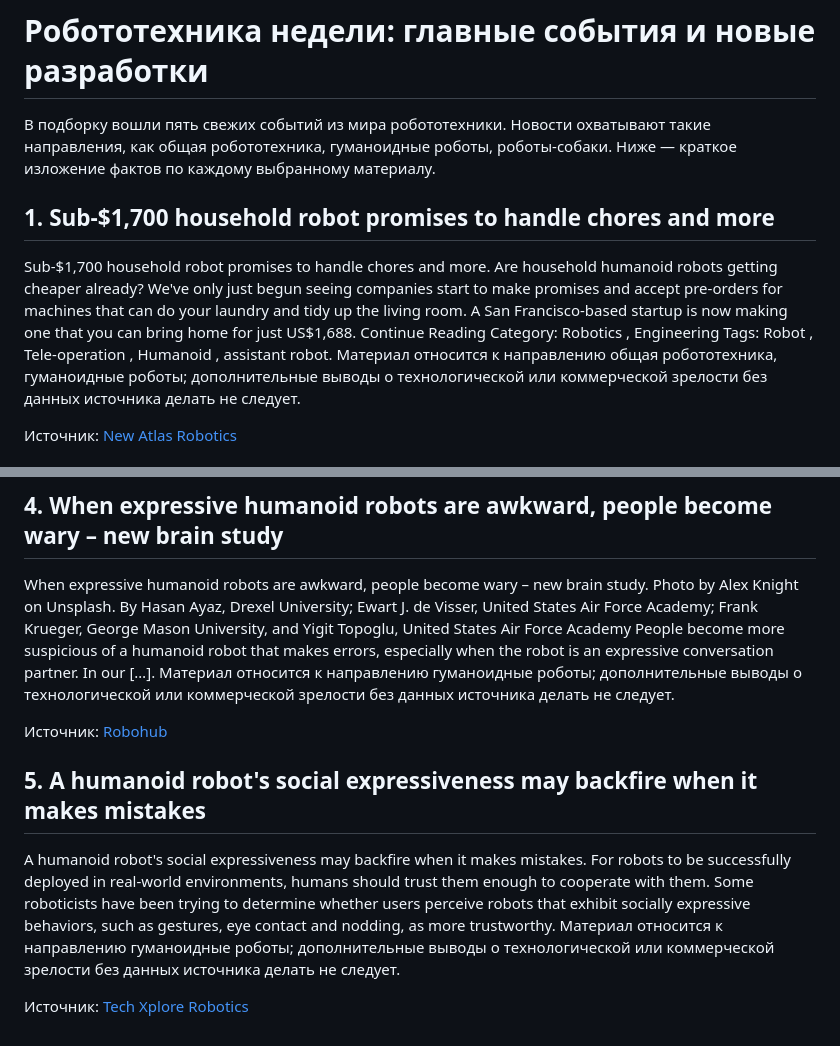
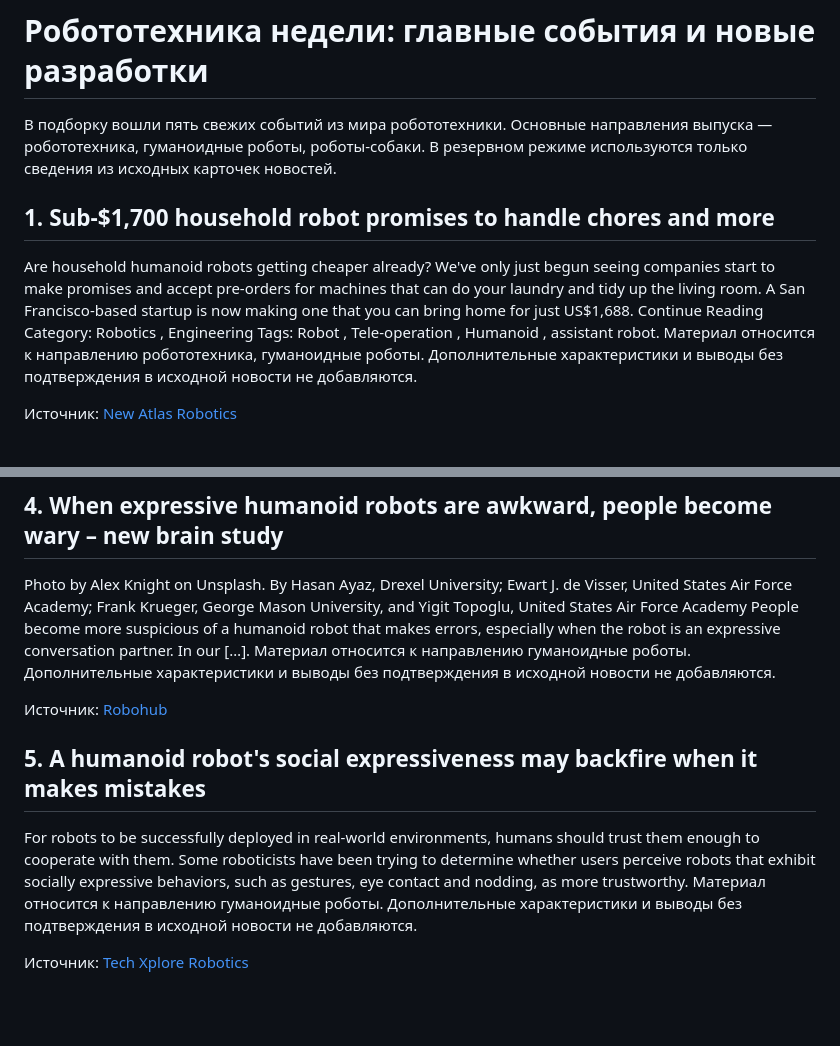
Before and after one commit to Sham676767/robotics-news-agent, a Markdown page: articles/2026-08-31.md, 2 parts joined by grey strips. GitHub-like rendering; blank space fills up the shorter version.

Commit message:
Generate daily robotics article

```diff
--- a/articles/2026-08-31.md
+++ b/articles/2026-08-31.md
@@ -1,10 +1,10 @@
 # Робототехника недели: главные события и новые разработки
 
-В подборку вошли пять свежих событий из мира робототехники. Новости охватывают такие направления, как общая робототехника, гуманоидные роботы, роботы-собаки. Ниже — краткое изложение фактов по каждому выбранному материалу.
+В подборку вошли пять свежих событий из мира робототехники. Основные направления выпуска — робототехника, гуманоидные роботы, роботы-собаки. В резервном режиме используются только сведения из исходных карточек новостей.
 
 ## 1. Sub-$1,700 household robot promises to handle chores and more
 
-Sub-$1,700 household robot promises to handle chores and more. Are household humanoid robots getting cheaper already? We've only just begun seeing companies start to make promises and accept pre-orders for machines that can do your laundry and tidy up the living room. A San Francisco-based startup is now making one that you can bring home for just US$1,688. Continue Reading Category: Robotics , Engineering Tags: Robot , Tele-operation , Humanoid , assistant robot. Материал относится к направлению общая робототехника, гуманоидные роботы; дополнительные выводы о технологической или коммерческой зрелости без данных источника делать не следует.
+Are household humanoid robots getting cheaper already? We've only just begun seeing companies start to make promises and accept pre-orders for machines that can do your laundry and tidy up the living room. A San Francisco-based startup is now making one that you can bring home for just US$1,688. Continue Reading Category: Robotics , Engineering Tags: Robot , Tele-operation , Humanoid , assistant robot. Материал относится к направлению робототехника, гуманоидные роботы. Дополнительные характеристики и выводы без подтверждения в исходной новости не добавляются.
 
 Источник: [New Atlas Robotics](https://newatlas.com/robotics/household-robot-chores-nori-a3/)
 
@@ -22,12 +22,12 @@ New Berkeley Humanoid Lite offers open-source route to robotics - Interesting En
 
 ## 4. When expressive humanoid robots are awkward, people become wary – new brain study
 
-When expressive humanoid robots are awkward, people become wary – new brain study. Photo by Alex Knight on Unsplash. By Hasan Ayaz, Drexel University; Ewart J. de Visser, United States Air Force Academy; Frank Krueger, George Mason University, and Yigit Topoglu, United States Air Force Academy People become more suspicious of a humanoid robot that makes errors, especially when the robot is an expressive conversation partner. In our […]. Материал относится к направлению гуманоидные роботы; дополнительные выводы о технологической или коммерческой зрелости без данных источника делать не следует.
+Photo by Alex Knight on Unsplash. By Hasan Ayaz, Drexel University; Ewart J. de Visser, United States Air Force Academy; Frank Krueger, George Mason University, and Yigit Topoglu, United States Air Force Academy People become more suspicious of a humanoid robot that makes errors, especially when the robot is an expressive conversation partner. In our […]. Материал относится к направлению гуманоидные роботы. Дополнительные характеристики и выводы без подтверждения в исходной новости не добавляются.
 
 Источник: [Robohub](https://robohub.org/when-expressive-humanoid-robots-are-awkward-people-become-wary-new-brain-study/)
 
 ## 5. A humanoid robot's social expressiveness may backfire when it makes mistakes
 
-A humanoid robot's social expressiveness may backfire when it makes mistakes. For robots to be successfully deployed in real-world environments, humans should trust them enough to cooperate with them. Some roboticists have been trying to determine whether users perceive robots that exhibit socially expressive behaviors, such as gestures, eye contact and nodding, as more trustworthy. Материал относится к направлению гуманоидные роботы; дополнительные выводы о технологической или коммерческой зрелости без данных источника делать не следует.
+For robots to be successfully deployed in real-world environments, humans should trust them enough to cooperate with them. Some roboticists have been trying to determine whether users perceive robots that exhibit socially expressive behaviors, such as gestures, eye contact and nodding, as more trustworthy. Материал относится к направлению гуманоидные роботы. Дополнительные характеристики и выводы без подтверждения в исходной новости не добавляются.
 
 Источник: [Tech Xplore Robotics](https://techxplore.com/news/2026-08-humanoid-robot-social-backfire.html)
```
Also changed, not shown: other parts of articles/2026-08-31.md (+2 -2 lines).
